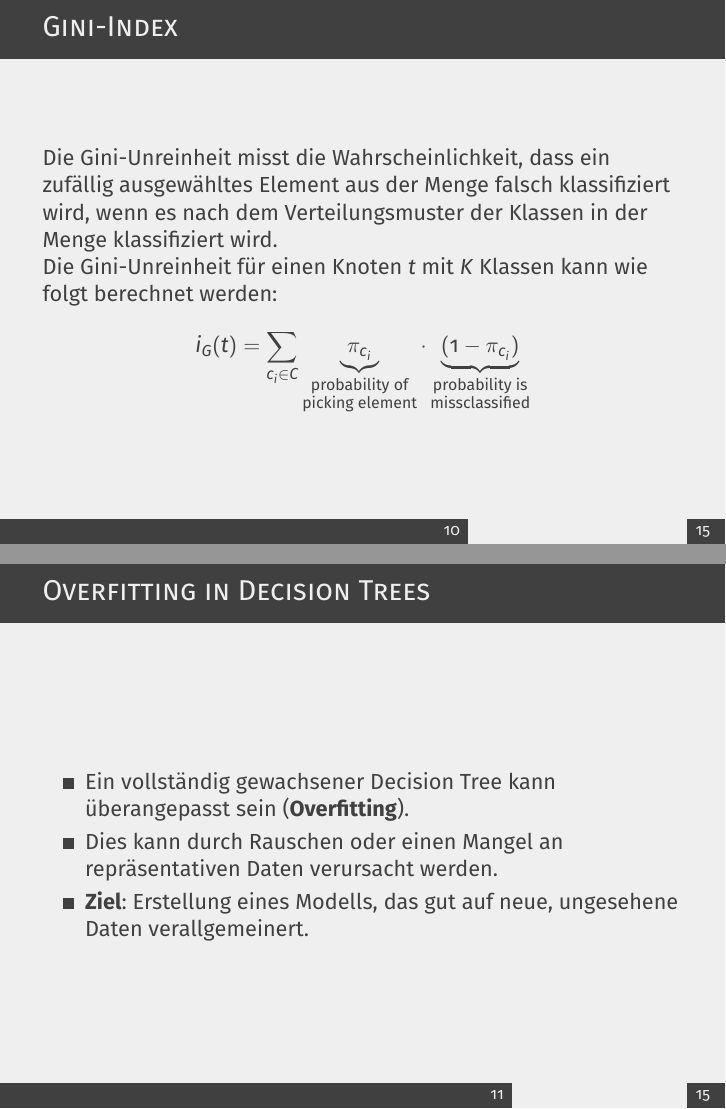
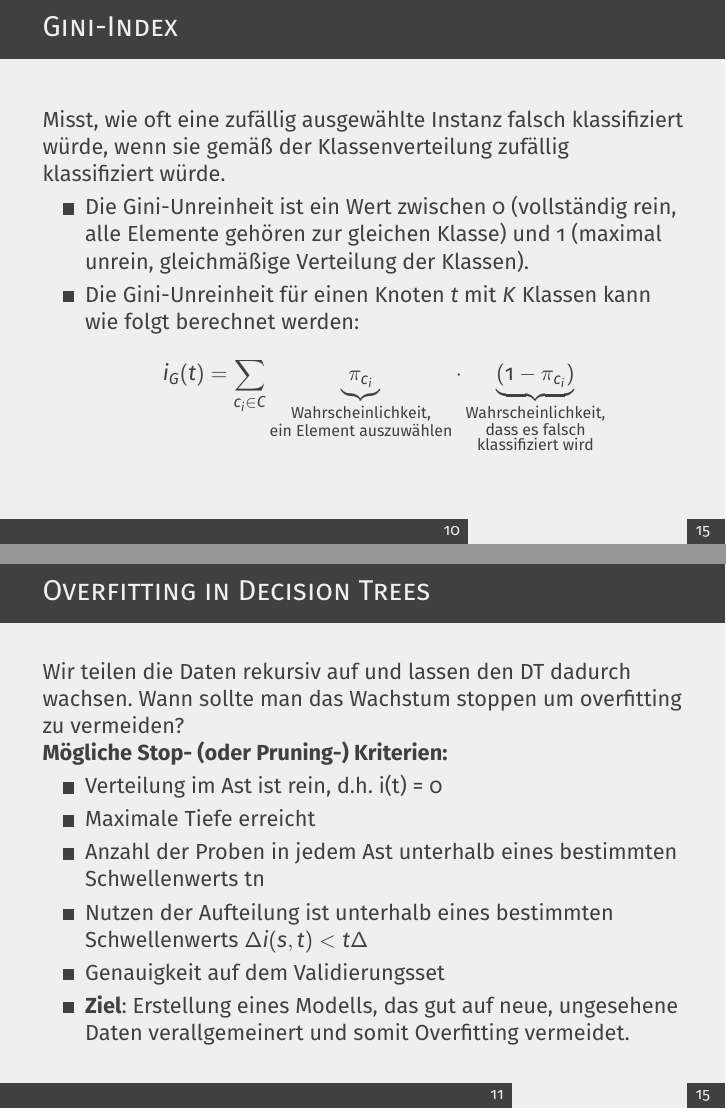
Before and after one commit to simonsymhoven/pattern-matching-machine-learning, LaTeX slides (blatt-3/presentation/template.tex): pages 16 and 18 of 26, joined at a grey line. Compiled offline with pdfLaTeX.

Commit message:
Added updates to functions and updated texts

```diff
--- a/blatt-3/presentation/template.tex
+++ b/blatt-3/presentation/template.tex
@@ -267,13 +261,15 @@ Before split: $(400, 400)$
 
 
 \begin{frame}{Gini-Index}
-Die Gini-Unreinheit misst die Wahrscheinlichkeit, dass ein zufällig ausgewähltes Element aus der Menge falsch klassifiziert wird, wenn es nach dem Verteilungsmuster der Klassen in der Menge klassifiziert wird.
+Misst, wie oft eine zufällig ausgewählte Instanz falsch klassifiziert würde, wenn sie gemäß der Klassenverteilung zufällig klassifiziert würde.
 
-Die Gini-Unreinheit für einen Knoten $t$ mit $K$ Klassen kann wie folgt berechnet werden:
+\begin{itemize}
+    \item Die Gini-Unreinheit ist ein Wert zwischen 0 (vollständig rein, alle Elemente gehören zur gleichen Klasse) und 1 (maximal unrein, gleichmäßige Verteilung der Klassen).
+    \item Die Gini-Unreinheit für einen Knoten $t$ mit $K$ Klassen kann wie folgt berechnet werden:
     \[
-i_G (t) = \sum_{c_i \in C} \underbrace{\pi_{c_i}}_{\substack{\text{probability of} \\ \text{picking element}}} \cdot \underbrace{(1 - \pi_{c_i})}_{\substack{\text{probability is} \\ \text{missclassified}}}
+    i_G (t) = \sum_{c_i \in C} \underbrace{\pi_{c_i}}_{\substack{\text{Wahrscheinlichkeit,} \\ \text{ein Element auszuwählen}}} \cdot \underbrace{(1 - \pi_{c_i})}_{\substack{\text{Wahrscheinlichkeit,} \\ \text{dass es falsch} \\ \text{klassifiziert wird}}}
     \]
-
+\end{itemize}
 \end{frame}
 
 %----------------------------------------------------------------------------------------
@@ -283,7 +279,12 @@ i_G (t) = \sum_{c_i \in C} \underbrace{\pi_{c_i}}_{\substack{\text{probability o
 \section{Overfitting und Pruning}
 
 \begin{frame}{Overfitting in Decision Trees}
+Wir teilen die Daten rekursiv auf und lassen den DT dadurch wachsen. Wann sollte man das Wachstum stoppen um overfitting zu vermeiden?\\
+\textbf{Mögliche Stop- (oder Pruning-) Kriterien:}
 \begin{itemize}
-		\item {Ein vollständig gewachsener Decision Tree kann überangepasst sein (\textbf{Overfitting}).}
-		\item {Dies kann durch Rauschen oder einen Mangel an repräsentativen Daten verursacht werden.}
-		\item {\textbf{Ziel}: Erstellung eines Modells, das gut auf neue, ungesehene Daten verallgemeinert.}
+\item Verteilung im Ast ist rein, d.h. i(t) = 0
+\item Maximale Tiefe erreicht
+\item Anzahl der Proben in jedem Ast unterhalb eines bestimmten Schwellenwerts tn
+\item Nutzen der Aufteilung ist unterhalb eines bestimmten Schwellenwerts $\Delta i(s,t) < t\Delta$
+\item Genauigkeit auf dem Validierungsset
+\item {\textbf{Ziel}: Erstellung eines Modells, das gut auf neue, ungesehene Daten verallgemeinert und somit Overfitting vermeidet.}
```
Also changed, not shown: blatt-3/presentation/template.tex (46 more changed lines). Lines whose indentation alone changed are shown as unchanged.
